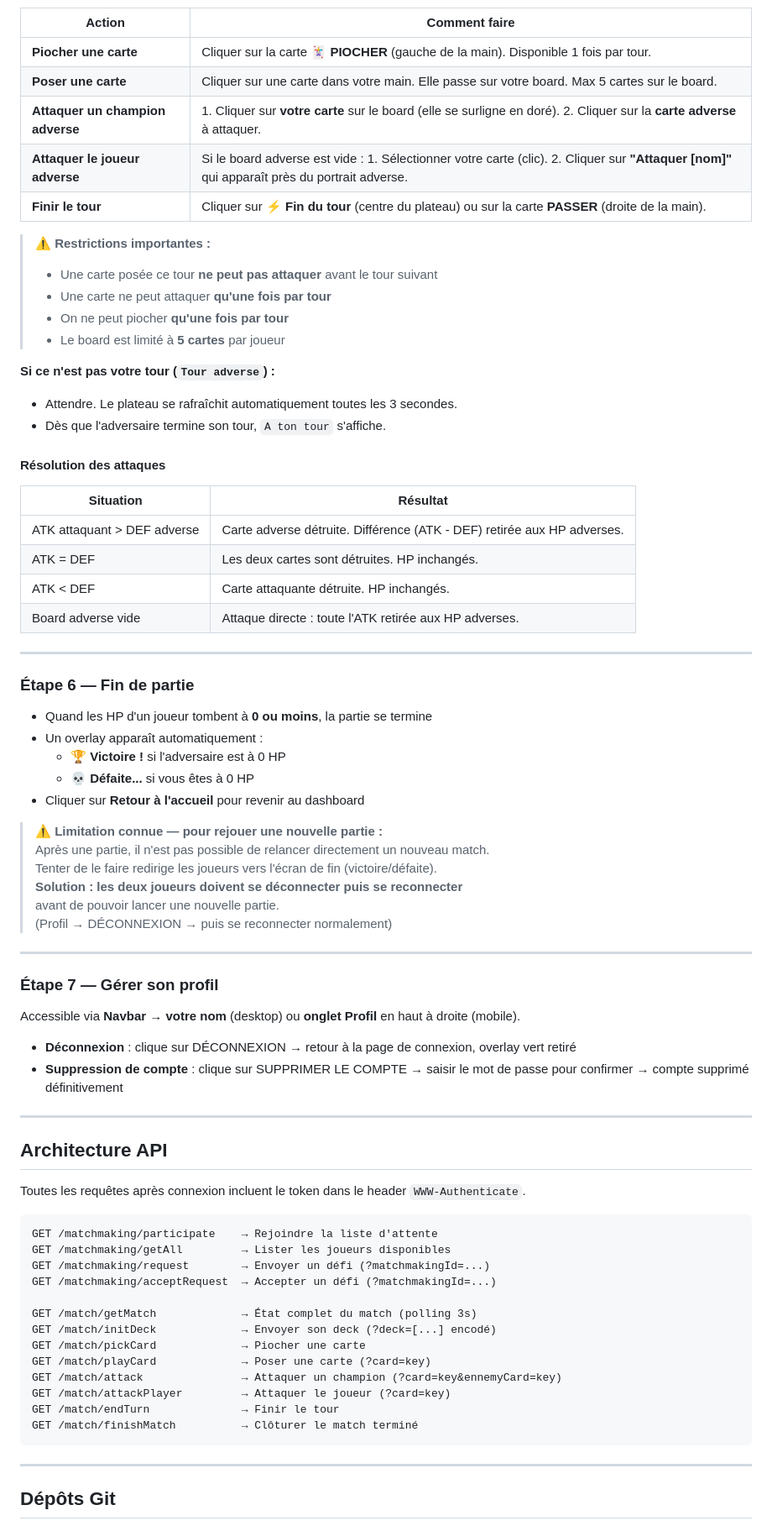
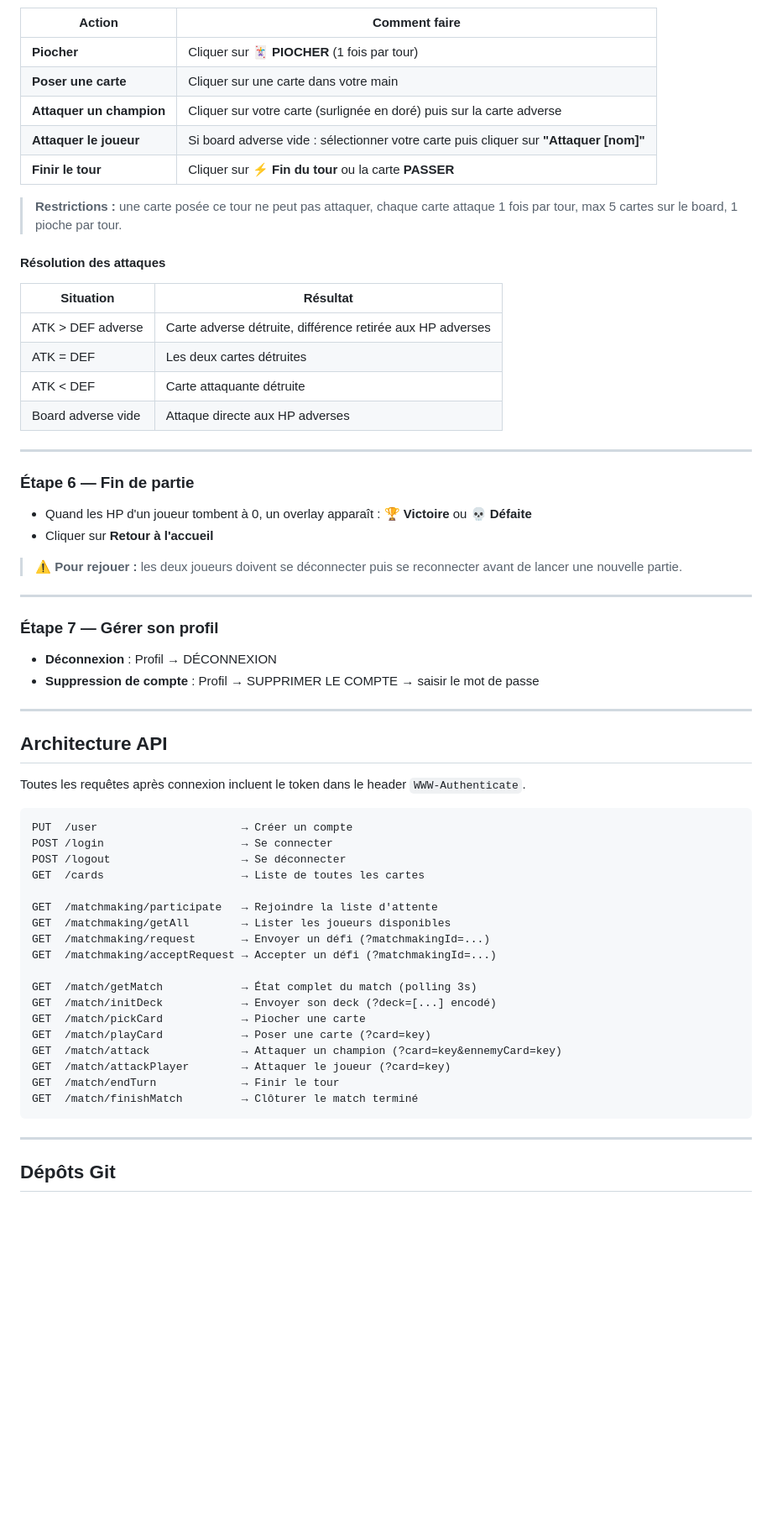
Before and after one commit to Itloow/league-of-stones, a Markdown page: README.md, the part around one of its changes. Shown at 84% size. GitHub-like rendering; blank space fills up the shorter version.

Commit message:
Revise README for clarity and updated instructions
Updated the README to reflect changes in project structure and installation instructions.

````diff
--- a/README.md
+++ b/README.md
@@ -230,77 +217,63 @@ Le plateau affiche :
 
 | Action | Comment faire |
 |---|---|
-| **Piocher une carte** | Cliquer sur la carte **🃏 PIOCHER** (gauche de la main). Disponible 1 fois par tour. |
-| **Poser une carte** | Cliquer sur une carte dans votre main. Elle passe sur votre board. Max 5 cartes sur le board. |
-| **Attaquer un champion adverse** | 1. Cliquer sur **votre carte** sur le board (elle se surligne en doré). 2. Cliquer sur la **carte adverse** à attaquer. |
-| **Attaquer le joueur adverse** | Si le board adverse est vide : 1. Sélectionner votre carte (clic). 2. Cliquer sur **"Attaquer [nom]"** qui apparaît près du portrait adverse. |
-| **Finir le tour** | Cliquer sur **⚡ Fin du tour** (centre du plateau) ou sur la carte **PASSER** (droite de la main). |
+| **Piocher** | Cliquer sur **🃏 PIOCHER** (1 fois par tour) |
+| **Poser une carte** | Cliquer sur une carte dans votre main |
+| **Attaquer un champion** | Cliquer sur votre carte (surlignée en doré) puis sur la carte adverse |
+| **Attaquer le joueur** | Si board adverse vide : sélectionner votre carte puis cliquer sur **"Attaquer [nom]"** |
+| **Finir le tour** | Cliquer sur **⚡ Fin du tour** ou la carte **PASSER** |
 
-> ⚠️ **Restrictions importantes :**
-> - Une carte posée ce tour **ne peut pas attaquer** avant le tour suivant
-> - Une carte ne peut attaquer **qu'une fois par tour**
-> - On ne peut piocher **qu'une fois par tour**
-> - Le board est limité à **5 cartes** par joueur
-
-**Si ce n'est pas votre tour (`Tour adverse`) :**
-- Attendre. Le plateau se rafraîchit automatiquement toutes les 3 secondes.
-- Dès que l'adversaire termine son tour, `A ton tour` s'affiche.
+> **Restrictions :** une carte posée ce tour ne peut pas attaquer, chaque carte attaque 1 fois par tour, max 5 cartes sur le board, 1 pioche par tour.
 
 #### Résolution des attaques
 
 | Situation | Résultat |
 |---|---|
-| ATK attaquant > DEF adverse | Carte adverse détruite. Différence (ATK - DEF) retirée aux HP adverses. |
-| ATK = DEF | Les deux cartes sont détruites. HP inchangés. |
-| ATK < DEF | Carte attaquante détruite. HP inchangés. |
-| Board adverse vide | Attaque directe : toute l'ATK retirée aux HP adverses. |
+| ATK > DEF adverse | Carte adverse détruite, différence retirée aux HP adverses |
+| ATK = DEF | Les deux cartes détruites |
+| ATK < DEF | Carte attaquante détruite |
+| Board adverse vide | Attaque directe aux HP adverses |
 
 ---
 
 ### Étape 6 — Fin de partie
 
-- Quand les HP d'un joueur tombent à **0 ou moins**, la partie se termine
-- Un overlay apparaît automatiquement :
-  - 🏆 **Victoire !** si l'adversaire est à 0 HP
-  - 💀 **Défaite...** si vous êtes à 0 HP
-- Cliquer sur **Retour à l'accueil** pour revenir au dashboard
+- Quand les HP d'un joueur tombent à 0, un overlay apparaît : 🏆 **Victoire** ou 💀 **Défaite**
+- Cliquer sur **Retour à l'accueil**
 
-> ⚠️ **Limitation connue — pour rejouer une nouvelle partie :**
-> Après une partie, il n'est pas possible de relancer directement un nouveau match.
-> Tenter de le faire redirige les joueurs vers l'écran de fin (victoire/défaite).
-> **Solution : les deux joueurs doivent se déconnecter puis se reconnecter**
-> avant de pouvoir lancer une nouvelle partie.
-> (Profil → DÉCONNEXION → puis se reconnecter normalement)
+> ⚠️ **Pour rejouer :** les deux joueurs doivent se déconnecter puis se reconnecter avant de lancer une nouvelle partie.
 
 ---
 
 ### Étape 7 — Gérer son profil
 
-Accessible via **Navbar → votre nom** (desktop) ou **onglet Profil** en haut à droite (mobile).
-
-- **Déconnexion** : clique sur DÉCONNEXION → retour à la page de connexion, overlay vert retiré
-- **Suppression de compte** : clique sur SUPPRIMER LE COMPTE → saisir le mot de passe pour confirmer → compte supprimé définitivement
+- **Déconnexion** : Profil → DÉCONNEXION
+- **Suppression de compte** : Profil → SUPPRIMER LE COMPTE → saisir le mot de passe
 
 ---
 
 ## Architecture API
 
 Toutes les requêtes après connexion incluent le token dans le header `WWW-Authenticate`.
+```
+PUT  /user                      → Créer un compte
+POST /login                     → Se connecter
+POST /logout                    → Se déconnecter
+GET  /cards                     → Liste de toutes les cartes
 
-```
-GET /matchmaking/participate    → Rejoindre la liste d'attente
-GET /matchmaking/getAll         → Lister les joueurs disponibles
-GET /matchmaking/request        → Envoyer un défi (?matchmakingId=...)
-GET /matchmaking/acceptRequest  → Accepter un défi (?matchmakingId=...)
+GET  /matchmaking/participate   → Rejoindre la liste d'attente
+GET  /matchmaking/getAll        → Lister les joueurs disponibles
+GET  /matchmaking/request       → Envoyer un défi (?matchmakingId=...)
+GET  /matchmaking/acceptRequest → Accepter un défi (?matchmakingId=...)
 
-GET /match/getMatch             → État complet du match (polling 3s)
-GET /match/initDeck             → Envoyer son deck (?deck=[...] encodé)
-GET /match/pickCard             → Piocher une carte
-GET /match/playCard             → Poser une carte (?card=key)
-GET /match/attack               → Attaquer un champion (?card=key&ennemyCard=key)
-GET /match/attackPlayer         → Attaquer le joueur (?card=key)
-GET /match/endTurn              → Finir le tour
-GET /match/finishMatch          → Clôturer le match terminé
+GET  /match/getMatch            → État complet du match (polling 3s)
+GET  /match/initDeck            → Envoyer son deck (?deck=[...] encodé)
+GET  /match/pickCard            → Piocher une carte
+GET  /match/playCard            → Poser une carte (?card=key)
+GET  /match/attack              → Attaquer un champion (?card=key&ennemyCard=key)
+GET  /match/attackPlayer        → Attaquer le joueur (?card=key)
+GET  /match/endTurn             → Finir le tour
+GET  /match/finishMatch         → Clôturer le match terminé
 ```
 
 ---
````
Also changed, not shown: other parts of README.md (+42 -81 lines).
